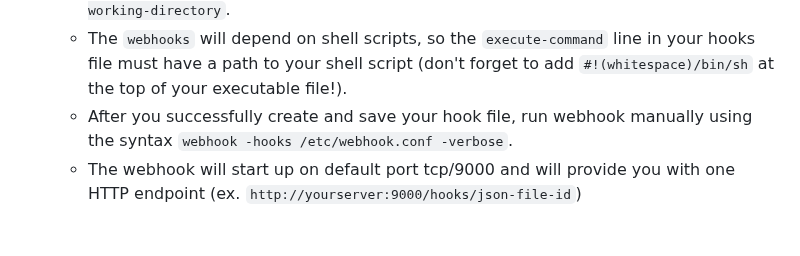
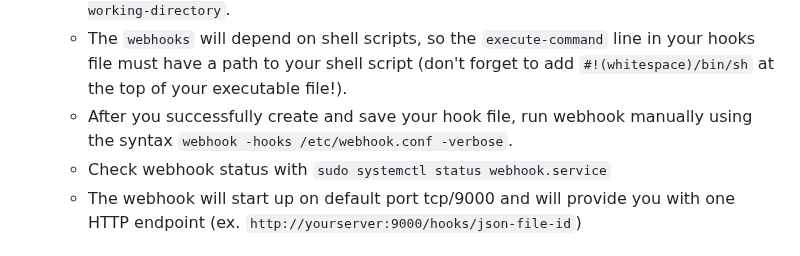
Before and after one commit to WSU-kduncan/3120-cicd-iwatsukikevin, a Markdown page: README-CD.MD, the part around the change. Drawn GitHub-style.

```diff
--- a/README-CD.MD
+++ b/README-CD.MD
@@ -39,6 +39,7 @@
   - The hooks file should have a line for an `id`, an `execute-command` and a `command-working-directory`.
   - The `webhooks` will depend on shell scripts, so the `execute-command` line in your hooks file must have a path to your shell script (don't forget to add `#!(whitespace)/bin/sh` at the top of your executable file!).
   - After you successfully create and save your hook file, run webhook manually using the syntax `webhook -hooks /etc/webhook.conf -verbose`.
+  - Check webhook status with `sudo systemctl status webhook.service`
   - The webhook will start up on default port tcp/9000 and will provide you with one HTTP endpoint (ex. `http://yourserver:9000/hooks/json-file-id`)
 ## `webhook` task definition file
 - What does my webhook do?
```
